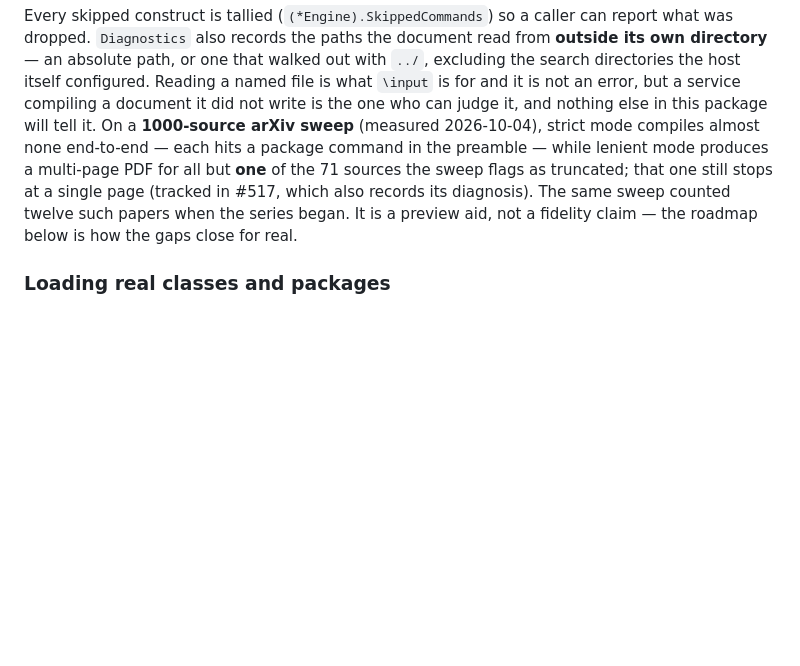
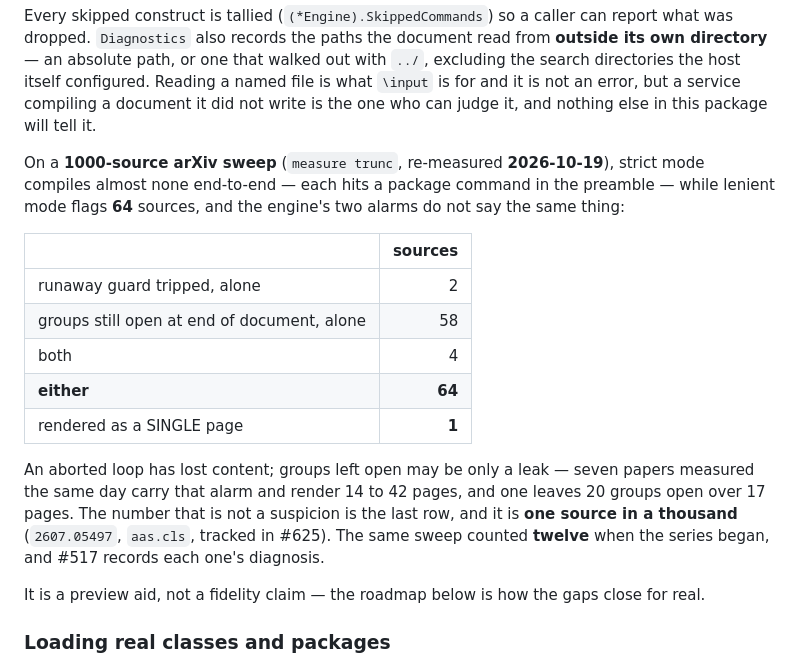
Before and after one commit to go-tex/engine, a Markdown page: README.md, the part around the change. Drawn GitHub-style; blank space fills up the shorter version.

Commit message:
README: the truncation sweep, re-measured, and told as two alarms
The figure here was from 2026-10-04 and read as current: "71 sources the sweep
flags as truncated", "twelve such papers when the series began". Re-run today with
this branch's binary over the same list-1000:

	1000 document(s) : 64 signalé(s) par le moteur, 3 non lu(s)
	  dont  boucle avortée SEULE 2, groupes ouverts SEULS 58, les deux 4
	  et    1 document(s) rendus sur UNE page

64, not 71. And the breakdown matters more than the total, which is why `measure
trunc` now prints it: an aborted loop has LOST content, while groups left open may
be only a leak. Seven papers measured the same day carry the groups alarm and render
14 to 42 pages; 2510.02260 leaves twenty open over seventeen pages. The row that is
not a suspicion is the single-page count, and it is now ONE source in a thousand —
2607.05497, aas.cls, #625 — where the series began at twelve.

Co-Authored-By: Claude Opus 5 <noreply@anthropic.com>

```diff
--- a/README.md
+++ b/README.md
@@ -67,13 +67,29 @@ report what was dropped. `Diagnostics` also records the paths the document read
 **outside its own directory** — an absolute path, or one that walked out with `../`,
 excluding the search directories the host itself configured. Reading a named file is
 what `\input` is for and it is not an error, but a service compiling a document it did
-not write is the one who can judge it, and nothing else in this package will tell it. On a **1000-source arXiv sweep** (measured 2026-10-04),
-strict mode compiles almost none end-to-end — each hits a package command in the
-preamble — while lenient mode produces a multi-page PDF for all but **one** of
-the 71 sources the sweep flags as truncated; that one still stops at a single page
-(tracked in #517, which also records its diagnosis). The same sweep counted twelve
-such papers when the series began. It is a preview aid, not a fidelity claim — the roadmap
-below is how the gaps close for real.
+not write is the one who can judge it, and nothing else in this package will tell it.
+
+On a **1000-source arXiv sweep** (`measure trunc`, re-measured **2026-10-19**), strict
+mode compiles almost none end-to-end — each hits a package command in the preamble —
+while lenient mode flags **64** sources, and the engine's two alarms do not say the
+same thing:
+
+| | sources |
+|---|---:|
+| runaway guard tripped, alone | 2 |
+| groups still open at end of document, alone | 58 |
+| both | 4 |
+| **either** | **64** |
+| rendered as a SINGLE page | **1** |
+
+An aborted loop has lost content; groups left open may be only a leak — seven papers
+measured the same day carry that alarm and render 14 to 42 pages, and one leaves 20
+groups open over 17 pages. The number that is not a suspicion is the last row, and it
+is **one source in a thousand** (`2607.05497`, `aas.cls`, tracked in #625). The same
+sweep counted **twelve** when the series began, and #517 records each one's diagnosis.
+
+It is a preview aid, not a fidelity claim — the roadmap below is how the gaps close
+for real.
 
 ### Loading real classes and packages
 
```
